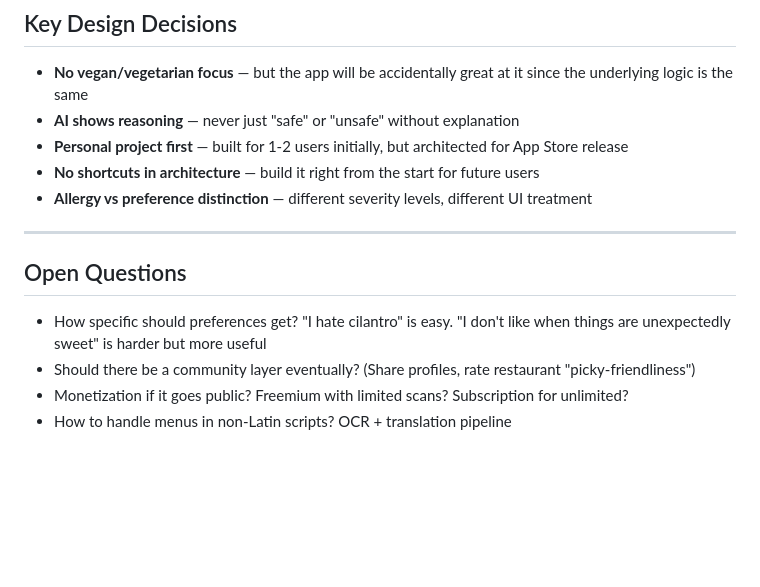
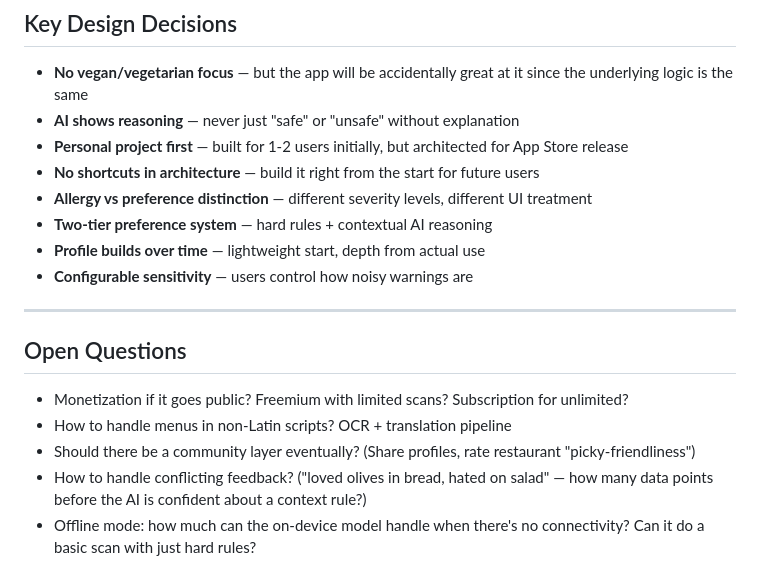
Before and after one commit to nte23/menu-buddy, a Markdown page: BRAINSTORM.md, the part around one of its changes. Rendered like a GitHub page; blank space fills up the shorter version.

```diff
--- a/BRAINSTORM.md
+++ b/BRAINSTORM.md
@@ -212,12 +258,16 @@ For traveling abroad:
 - **Personal project first** — built for 1-2 users initially, but architected for App Store release
 - **No shortcuts in architecture** — build it right from the start for future users
 - **Allergy vs preference distinction** — different severity levels, different UI treatment
+- **Two-tier preference system** — hard rules + contextual AI reasoning
+- **Profile builds over time** — lightweight start, depth from actual use
+- **Configurable sensitivity** — users control how noisy warnings are
 
 ---
 
 ## Open Questions
 
-- How specific should preferences get? "I hate cilantro" is easy. "I don't like when things are unexpectedly sweet" is harder but more useful
-- Should there be a community layer eventually? (Share profiles, rate restaurant "picky-friendliness")
 - Monetization if it goes public? Freemium with limited scans? Subscription for unlimited?
 - How to handle menus in non-Latin scripts? OCR + translation pipeline
+- Should there be a community layer eventually? (Share profiles, rate restaurant "picky-friendliness")
+- How to handle conflicting feedback? ("loved olives in bread, hated on salad" — how many data points before the AI is confident about a context rule?)
+- Offline mode: how much can the on-device model handle when there's no connectivity? Can it do a basic scan with just hard rules?
```
Also changed, not shown: other parts of BRAINSTORM.md (+46 -0 lines).
